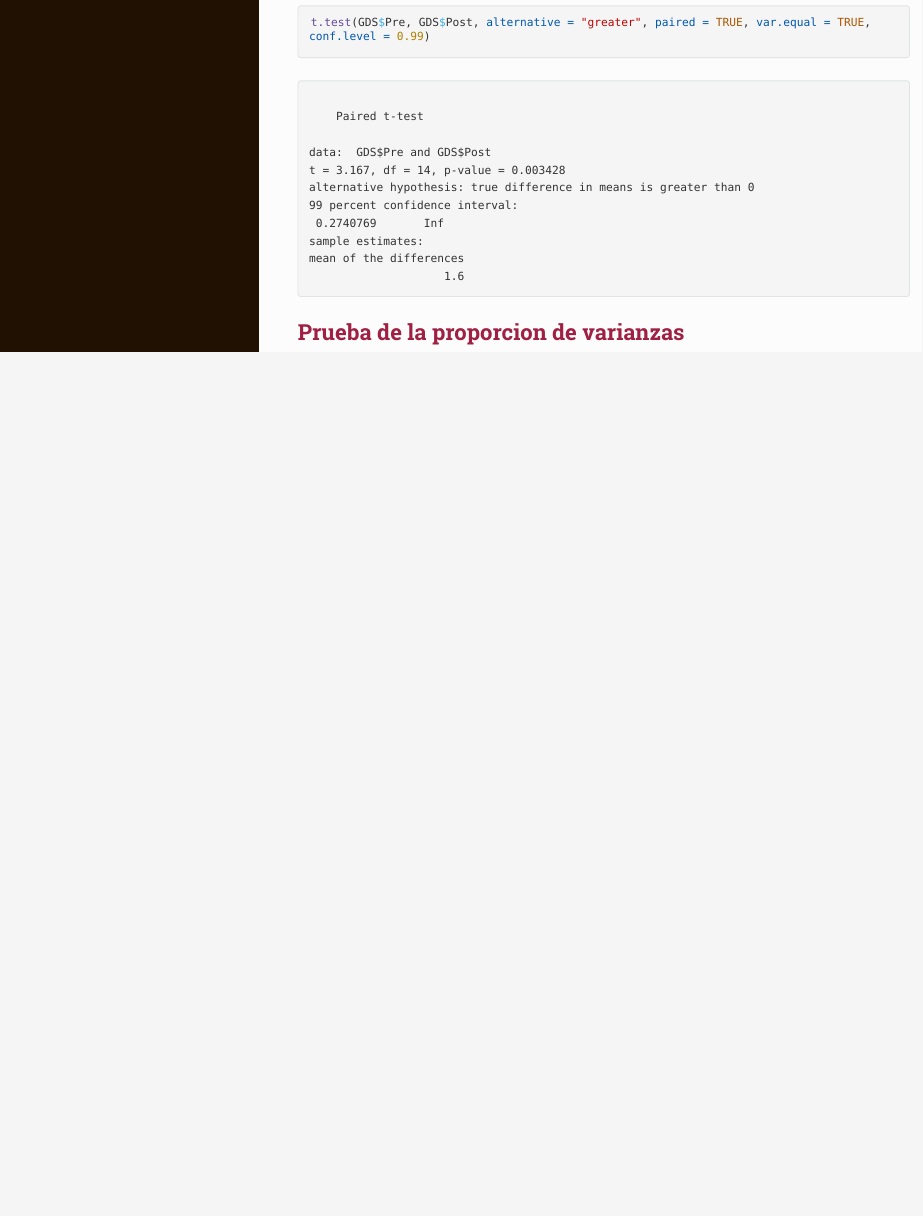
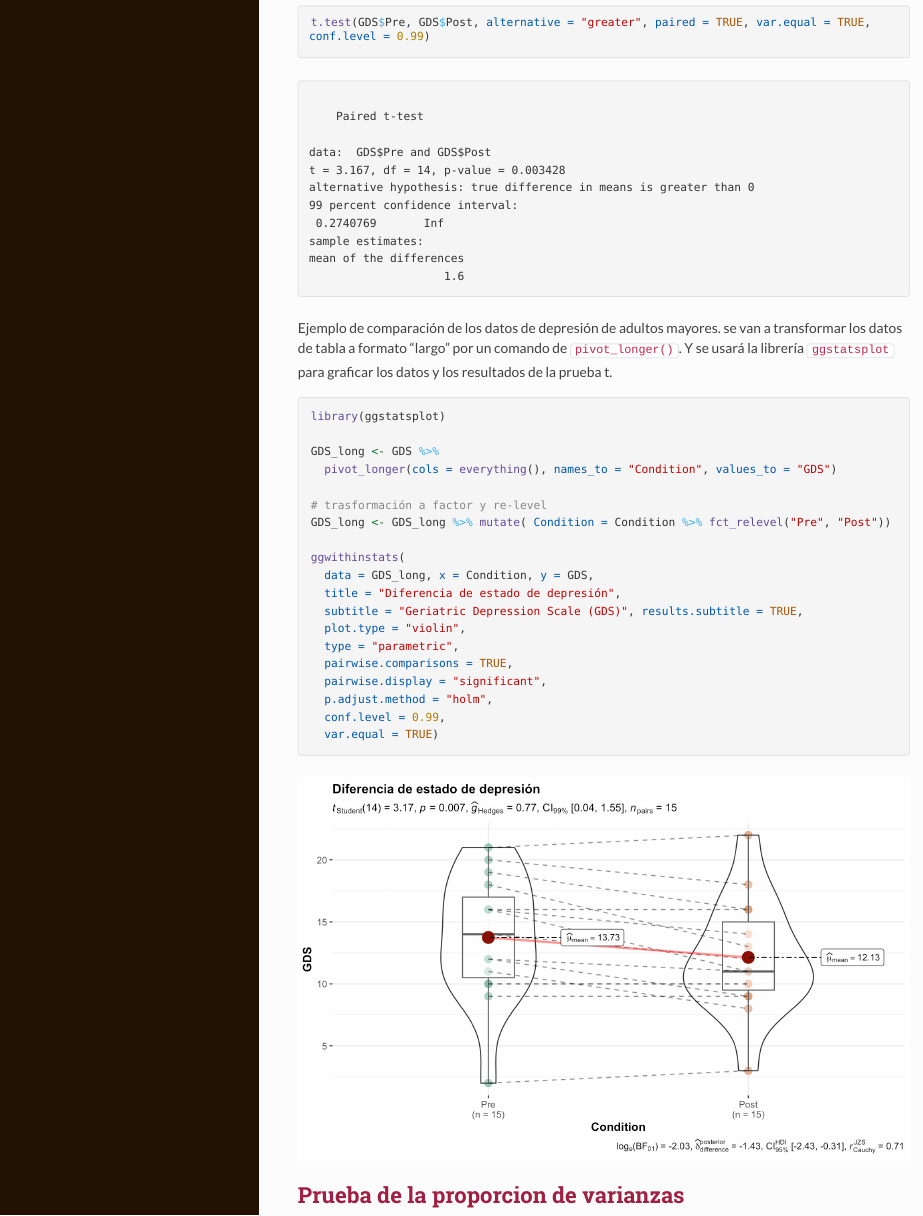
Before and after one commit to fabarrios/ProbEstad, an R Markdown document (Hipotesis/Hipotesis.Rmd): the page in a window 1100 px wide, from 16200 px down. The pictures show the output file Hipotesis/Hipotesis.html that the author committed with the source, opened offline; long lines of code are wrapped.

Commit message:
Paired example with log data

````diff
--- a/Hipotesis/Hipotesis.Rmd
+++ b/Hipotesis/Hipotesis.Rmd
@@ -233,6 +233,31 @@ boxplot(GDS$Pre, GDS$Post, ylab = "Depresión estimada (GDS)")
 t.test(GDS$Pre, GDS$Post, alternative = "greater", paired = TRUE, var.equal = TRUE, conf.level = 0.99)
 ```
 
+Ejemplo de comparación de los datos de depresión de adultos mayores. se van a transformar los datos de tabla a formato "largo" por un comando de `pivot_longer()`. Y se usará la librería `ggstatsplot` para graficar los datos y los resultados de la prueba t.
+
+```{r}
+library(ggstatsplot)
+
+GDS_long <- GDS %>%
+  pivot_longer(cols = everything(), names_to = "Condition", values_to = "GDS")
+
+# trasformación a factor y re-level
+GDS_long <- GDS_long %>% mutate( Condition = Condition %>% fct_relevel("Pre", "Post"))
+
+ggwithinstats(
+  data = GDS_long, x = Condition, y = GDS,
+  title = "Diferencia de estado de depresión",
+  subtitle = "Geriatric Depression Scale (GDS)", results.subtitle = TRUE,
+  plot.type = "violin",
+  type = "parametric",
+  pairwise.comparisons = TRUE,
+  pairwise.display = "significant",
+  p.adjust.method = "holm",
+  conf.level = 0.99,
+  var.equal = TRUE)
+
+```
+
 ##  Prueba de la proporcion de varianzas
 
 En la prueba de la varinaza de dos poblaciones se estima la proporción de varianzas para determinar si as varianzas son iguales o no para decidir que prueba para la $t$ de Student se puede usar.  En R se cuenta con una prueba de varianza, a partir de dos muestras que nos permite contestar esta pregunta. Es la función `var.test`.
````
Also changed, not shown: Hipotesis/Hipotesis.html, Hipotesis/Hipotesis_files/figure-html/unnamed-chunk-9-1.png (added), 10 other files.
